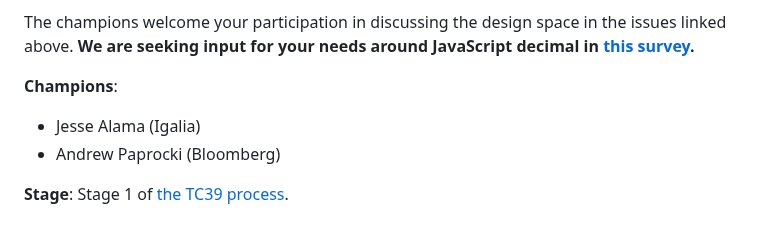
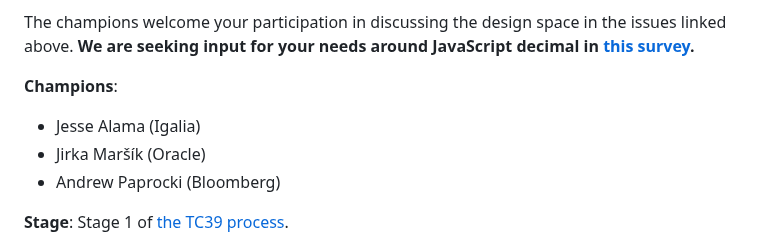
Before and after one commit to tc39/proposal-decimal, a Markdown page: README.md, the part around the change. GitHub-like rendering.

Commit message:
New co-champion!

```diff
--- a/README.md
+++ b/README.md
@@ -7,6 +7,7 @@ The champions welcome your participation in discussing the design space in the i
 **Champions**:
 
 + Jesse Alama (Igalia)
++ Jirka Maršík (Oracle)
 + Andrew Paprocki (Bloomberg)
 
 **Stage**: Stage 1 of [the TC39 process](https://tc39.github.io/process-document/).
```
